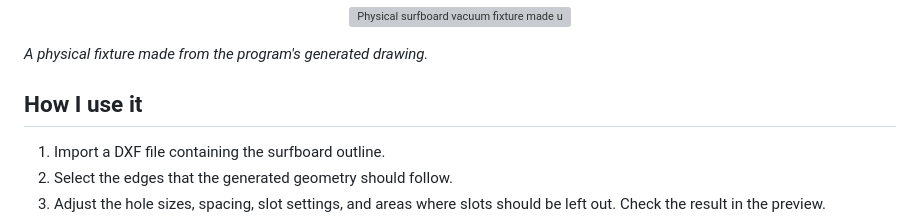
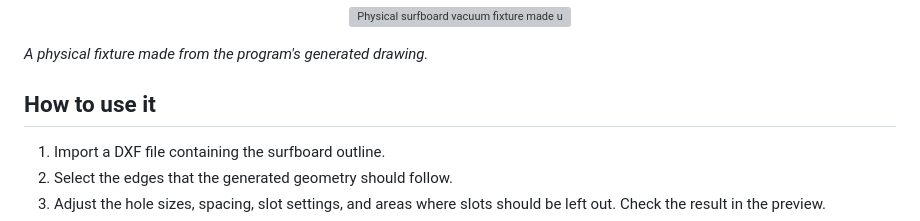
Before and after one commit to Ha22yX/dxf-auto-shape-tool, a Markdown page: README.md, the part around the change. Drawn GitHub-style; grey boxes are pictures that could not be loaded.

```diff
--- a/README.md
+++ b/README.md
@@ -22,7 +22,7 @@ The photo below shows a vacuum fixture made using a drawing generated by my prog
 
 *A physical fixture made from the program's generated drawing.*
 
-## How I use it
+## How to use it
 
 1. Import a DXF file containing the surfboard outline.
 2. Select the edges that the generated geometry should follow.
```
